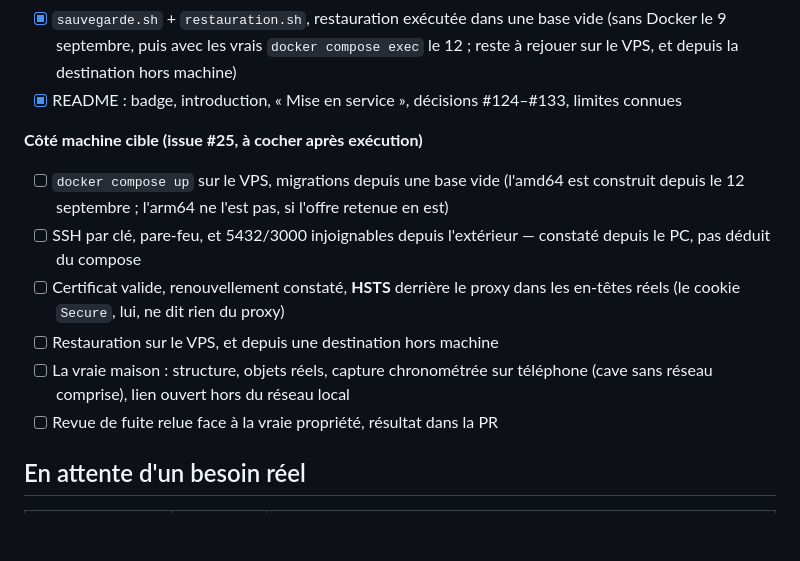
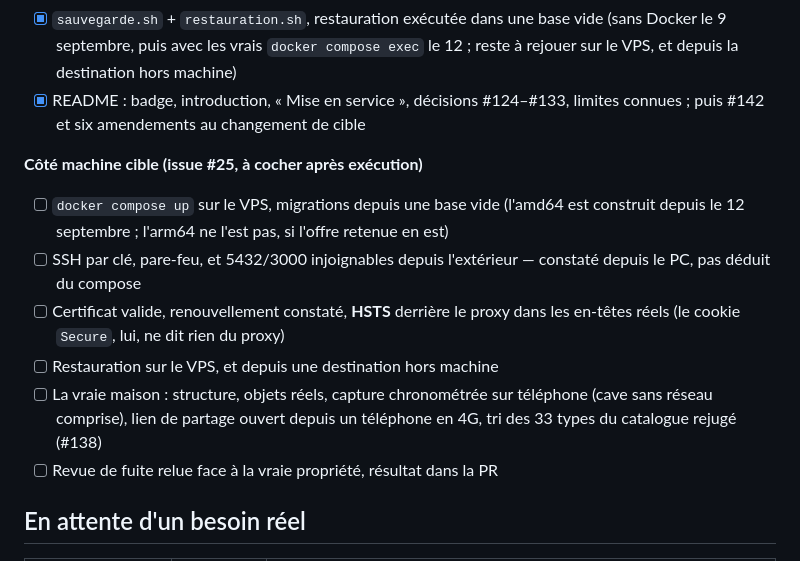
Before and after one commit to theo-bggtt/gestionImmobiliere, a Markdown page: .decisions/implementation-plan.md, the part around the change. Drawn GitHub-style; blank space fills up the shorter version.

Commit message:
docs(plan): deux restes du Pi dans les cases de l'étape 8
« Hors du réseau local » ne veut rien dire quand la machine est un VPS :
tout le monde est dehors. Et la case README ne citait que #124–#133.
Ajout du tri du catalogue (#138), qui attend la vraie maison.

Co-Authored-By: Claude Opus 5 <noreply@anthropic.com>
Claude-Session: https://claude.ai/code/session_01TRcc9Lta63d6yvh4jZqxSq

```diff
--- a/.decisions/implementation-plan.md
+++ b/.decisions/implementation-plan.md
@@ -254,7 +254,7 @@ WHERE e.niveau <= :niveau_max
       exec` le 12 ; reste à rejouer sur le VPS, et depuis la destination hors
       machine)
 - [x] README : badge, introduction, « Mise en service », décisions #124–#133,
-      limites connues
+      limites connues ; puis #142 et six amendements au changement de cible
 
 **Côté machine cible (issue #25, à cocher après exécution)**
 - [ ] `docker compose up` sur le VPS, migrations depuis une base vide (l'amd64
@@ -266,7 +266,8 @@ WHERE e.niveau <= :niveau_max
       dans les en-têtes réels (le cookie `Secure`, lui, ne dit rien du proxy)
 - [ ] Restauration sur le VPS, et depuis une destination hors machine
 - [ ] La vraie maison : structure, objets réels, capture chronométrée sur
-      téléphone (cave sans réseau comprise), lien ouvert hors du réseau local
+      téléphone (cave sans réseau comprise), lien de partage ouvert depuis un
+      téléphone en 4G, tri des 33 types du catalogue rejugé (#138)
 - [ ] Revue de fuite relue face à la vraie propriété, résultat dans la PR
 
 ## En attente d'un besoin réel
```
